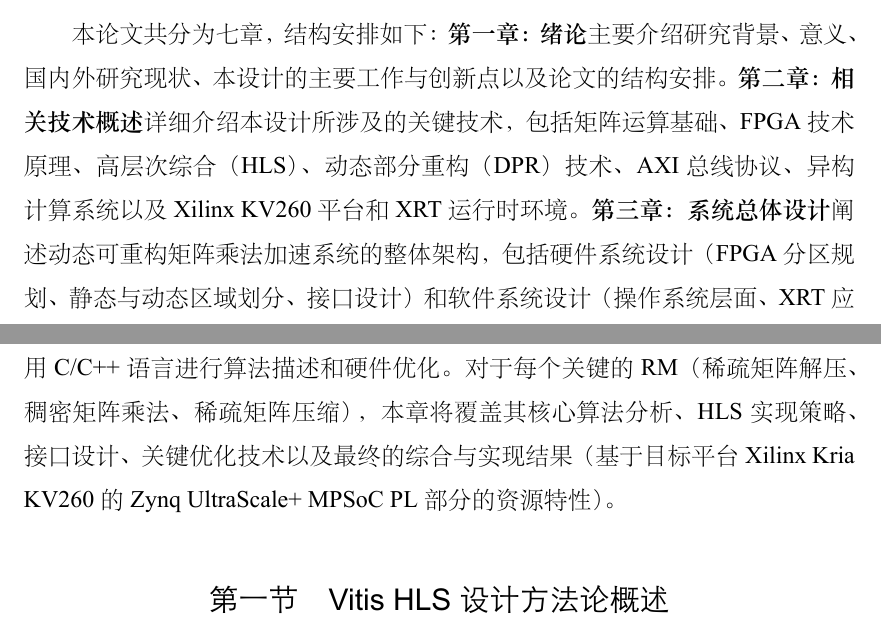
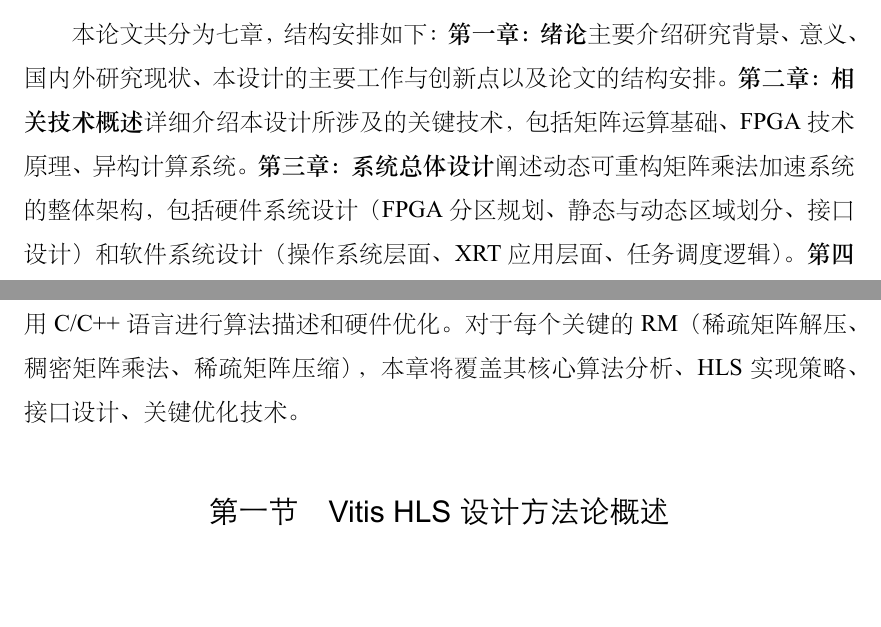
Before and after one commit to fjtcin/dfx-3rp-thesis, a LaTeX thesis (main.tex, which reads chapters/impl.tex, chapters/intro.tex, chapters/related.tex): two parts of pages 10 and 18 of 33, joined at a grey line, cut so that both start at the same text, the shorter picture padded with empty space. The pictures show the PDF file main.pdf that the author committed with the source.

Commit message:
refine chapters

```diff
--- a/chapters/impl.tex
+++ b/chapters/impl.tex
@@ -3,8 +3,7 @@
 本章详细阐述构成动态可重构矩阵乘法加速系统核心计算能力的可重构模块（RM）的设计与实现过程。
 这些模块是专门为加载到第三章定义的三个可重构分区（RP）中而设计的。我们将采用Xilinx Vitis 高层次综合（HLS）工具，利用C/C++语言进行算法描述和硬件优化。
 对于每个关键的RM（稀疏矩阵解压、稠密矩阵乘法、稀疏矩阵压缩），
-本章将覆盖其核心算法分析、HLS实现策略、接口设计、关键优化技术以及最终的综合与实现结果
-（基于目标平台Xilinx Kria KV260的Zynq UltraScale+ MPSoC PL部分的资源特性）。
+本章将覆盖其核心算法分析、HLS实现策略、接口设计、关键优化技术。
 
 \section{Vitis HLS 设计方法论概述}
 
--- a/chapters/intro.tex
+++ b/chapters/intro.tex
@@ -110,12 +110,11 @@ AXIS接口用于连接不同的RM，支持在FPGA内部构建数据流驱动的
 
 本论文共分为七章，结构安排如下：
 \textbf{第一章：绪论}主要介绍研究背景、意义、国内外研究现状、本设计的主要工作与创新点以及论文的结构安排。
-\textbf{第二章：相关技术概述}详细介绍本设计所涉及的关键技术，包括矩阵运算基础、FPGA技术原理、高层次综合（HLS）、
-动态部分重构（DPR）技术、AXI总线协议、异构计算系统以及Xilinx KV260平台和XRT运行时环境。
+\textbf{第二章：相关技术概述}详细介绍本设计所涉及的关键技术，包括矩阵运算基础、FPGA技术原理、异构计算系统。
 \textbf{第三章：系统总体设计}阐述动态可重构矩阵乘法加速系统的整体架构，包括硬件系统设计
 （FPGA分区规划、静态与动态区域划分、接口设计）和软件系统设计（操作系统层面、XRT应用层面、任务调度逻辑）。
 \textbf{第四章：可重构模块硬件实现}详细介绍使用Vitis HLS设计和实现各个可重构矩阵运算模块（稀疏解压、稠密乘法、稀疏压缩等）的过程，
-包括算法分析、HLS优化（并行、流水线）、接口实现以及综合与实现结果。
+包括算法分析、HLS优化（并行、流水线）、接口实现。
 \textbf{第五章：软件系统实现与集成}描述在KV260的ARM处理器上配置Linux环境、
 编写主机端应用程序以控制DPR流程（加载/卸载RM）、管理数据传输以及调用FPGA执行加速任务的具体实现方法。
 \textbf{第六章：实验结果与分析}对实现的系统进行测试和评估。包括功能验证、
--- a/chapters/related.tex
+++ b/chapters/related.tex
@@ -3,4 +3,3 @@
 本章旨在详细介绍本工作所涉及的核心技术。
 这些技术涵盖了从基础算法理论到硬件平台、设计方法学、接口协议以及软件运行时环境等多个层面。
 深入理解这些技术对于后续章节中系统设计、实现与评估的阐述至关重要。
-本章将依次介绍矩阵运算基础、FPGA技术原理、高层次综合（HLS）、动态部分重构（DPR）技术、
@@ -58,7 +58,7 @@ AXIS协议则用于可重构模块之间的互联，支持高速、连续的数
 本项目基于Xilinx KV260 MPSoC构建了一个异构计算系统，其中ARM Cortex-A53 CPU负责运行操作系统（Ubuntu Linux）和上层应用程序，
 并调度FPGA上的硬件加速模块执行计算密集型的矩阵运算任务。
 
-\section{Xilinx Kria KV260平台特性}
+\subsection{KV260平台特性}
 
 Xilinx Kria KV260 Vision AI Starter Kit是基于Kria K26系统级模块（SOM）的开发平台。
 K26 SOM是一款多处理器系统芯片（MPSoC），集成了四核ARM Cortex-A53处理系统（Processing System, PS）和拥有丰富可编程逻辑（Programmable Logic, PL）资源的FPGA。
```
Also changed, not shown: main.pdf, chapters/related.tex (11 more changed lines).
